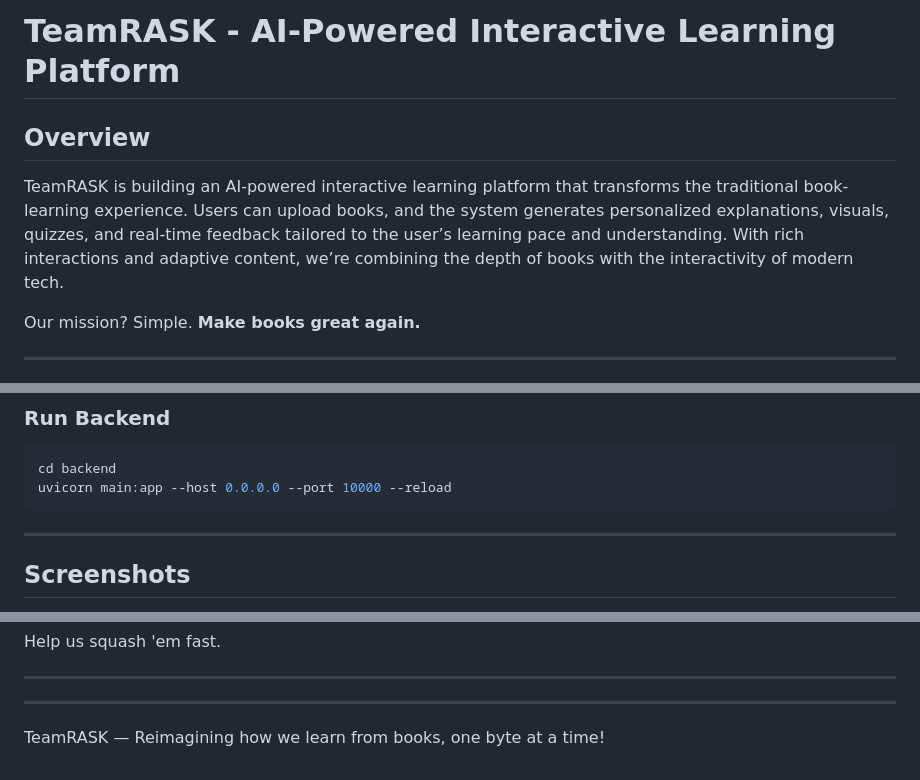
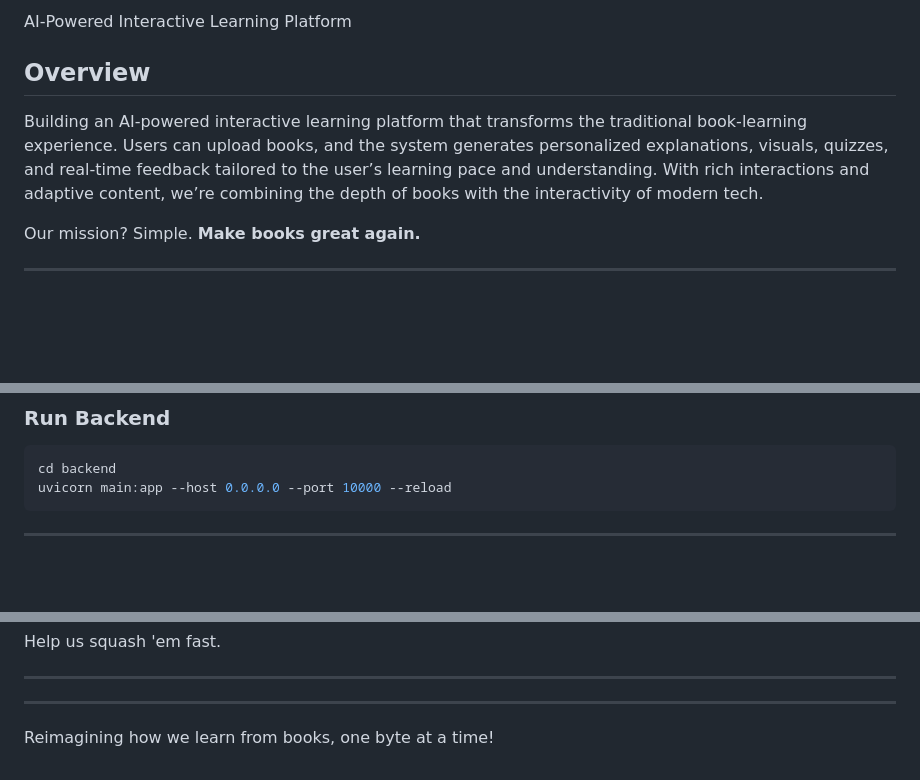
Before and after one commit to justabhioffficial/BookPulse, a Markdown page: README.md, 3 parts joined by grey strips. Drawn GitHub-style; blank space fills up the shorter version.

Commit message:
Revise README formatting and remove screenshots

````diff
--- a/README.md
+++ b/README.md
@@ -1,7 +1,7 @@
-# TeamRASK - AI-Powered Interactive Learning Platform
+ AI-Powered Interactive Learning Platform
 
 ## Overview
-TeamRASK is building an AI-powered interactive learning platform that transforms the traditional book-learning experience. Users can upload books, and the system generates personalized explanations, visuals, quizzes, and real-time feedback tailored to the user’s learning pace and understanding. With rich interactions and adaptive content, we’re combining the depth of books with the interactivity of modern tech.
+Building an AI-powered interactive learning platform that transforms the traditional book-learning experience. Users can upload books, and the system generates personalized explanations, visuals, quizzes, and real-time feedback tailored to the user’s learning pace and understanding. With rich interactions and adaptive content, we’re combining the depth of books with the interactivity of modern tech.
 
 Our mission? Simple. **Make books great again.**
 
@@ -75,5 +75,4 @@ uvicorn main:app --host 0.0.0.0 --port 10000 --reload
 ```
 
 ---
-## Screenshots
 
@@ -149,4 +143,4 @@ Help us squash 'em fast.
 
 ---
 
-TeamRASK — Reimagining how we learn from books, one byte at a time!
+Reimagining how we learn from books, one byte at a time!
````
Also changed, not shown: other parts of README.md (+0 -5 lines).
